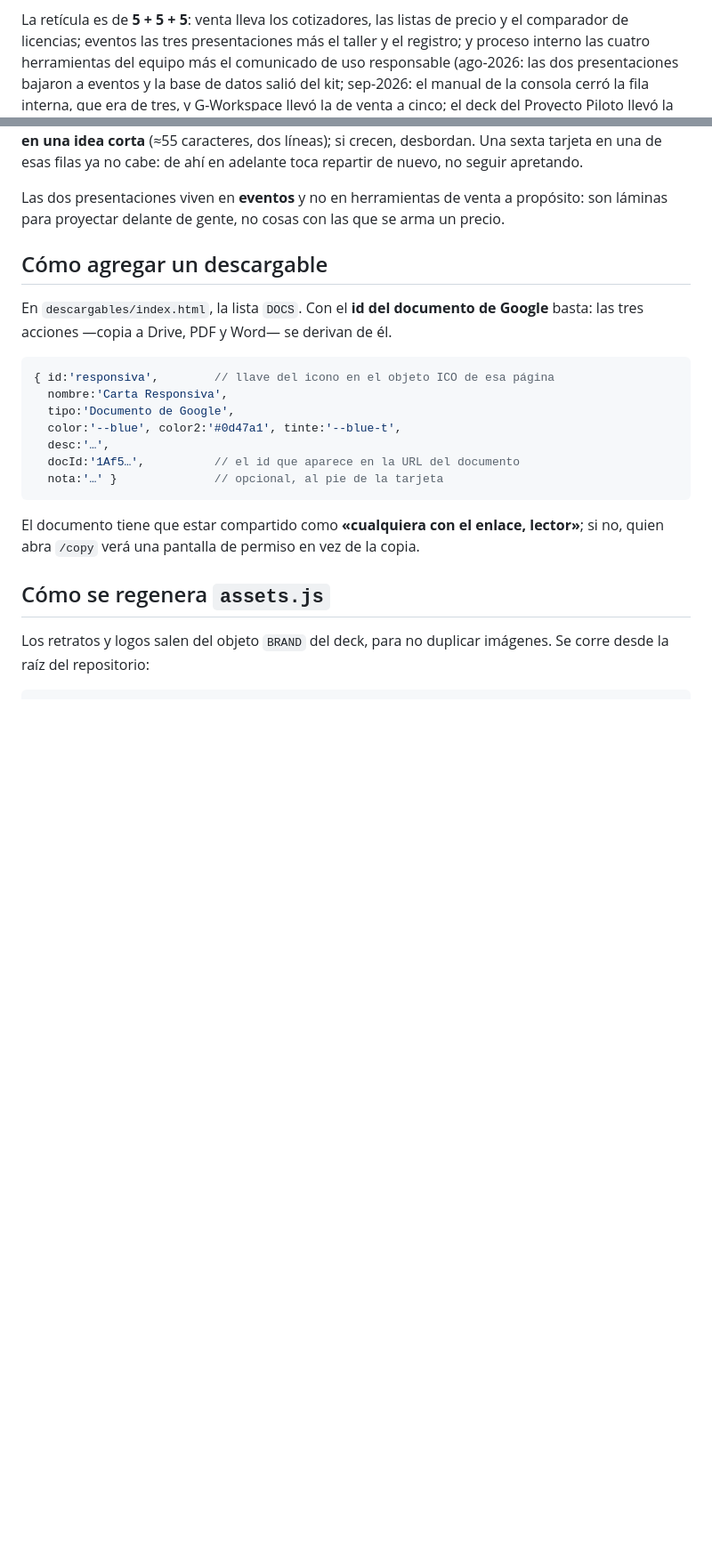
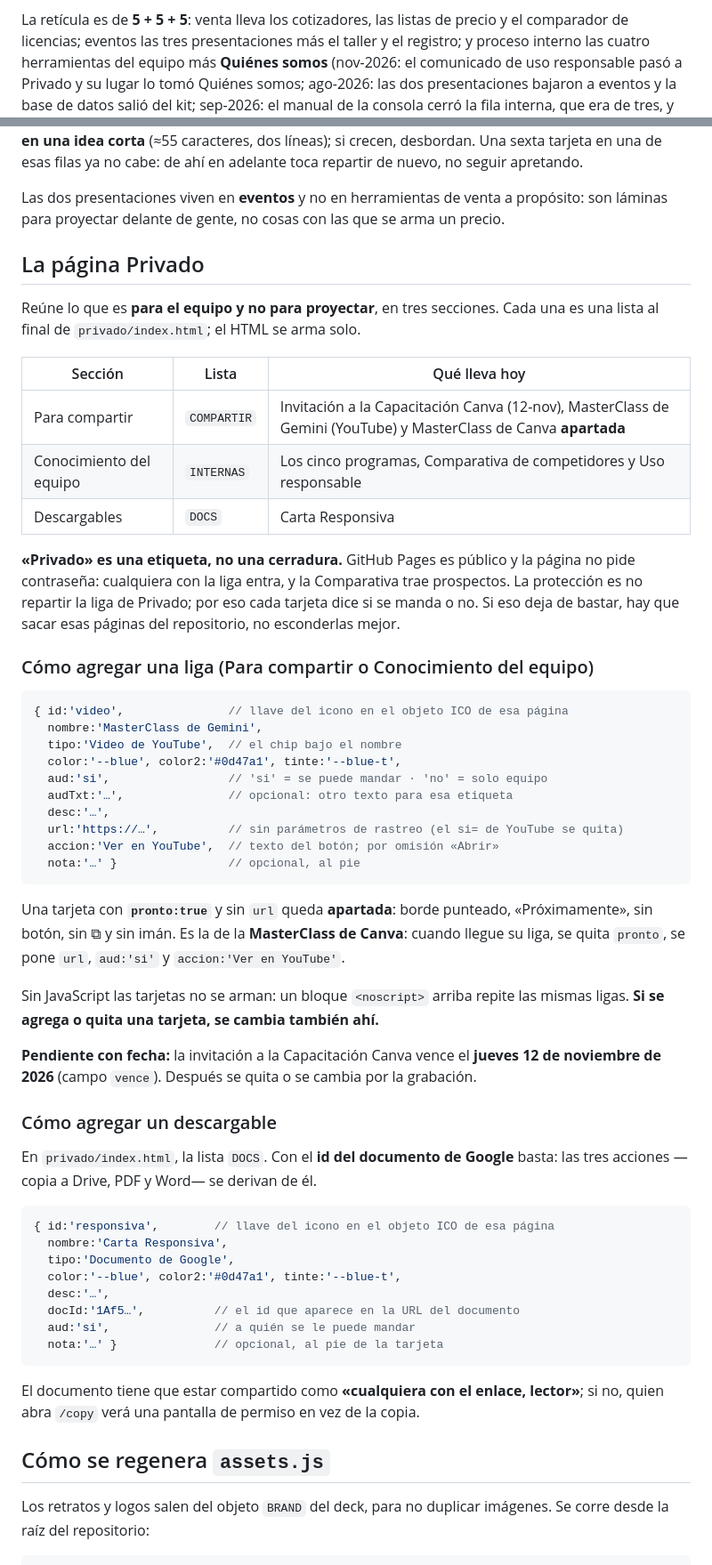
Before and after one commit to sanoapro/activa, a Markdown page: paginas/kit-comercial/README.md, 2 parts joined by grey strips. Shown at 89% size. Drawn GitHub-style; blank space fills up the shorter version.

````diff
--- a/paginas/kit-comercial/README.md
+++ b/paginas/kit-comercial/README.md
@@ -110,8 +116,9 @@ una cámara lo levante.
 
 La retícula es de **5 + 5 + 5**: venta lleva los cotizadores, las listas de precio y el
 comparador de licencias; eventos las tres presentaciones más el taller y el registro; y
-proceso interno las cuatro herramientas del equipo más el comunicado de uso responsable
-(ago-2026: las dos presentaciones bajaron a eventos y la base de
+proceso interno las cuatro herramientas del equipo más **Quiénes somos**
+(nov-2026: el comunicado de uso responsable pasó a Privado y su lugar lo tomó Quiénes somos;
+ago-2026: las dos presentaciones bajaron a eventos y la base de
 datos salió del kit; sep-2026: el manual de la consola cerró la fila interna, que era de
 tres, y G-Workspace llevó la de venta a cinco; el deck del Proyecto Piloto llevó la de
 eventos a cinco, y el comunicado sobre el acuerdo de la SEP hizo lo mismo con la interna).
@@ -132,9 +139,50 @@ de esas filas ya no cabe: de ahí en adelante toca repartir de nuevo, no seguir
 Las dos presentaciones viven en **eventos** y no en herramientas de venta a propósito: son
 láminas para proyectar delante de gente, no cosas con las que se arma un precio.
 
-## Cómo agregar un descargable
+## La página Privado
 
-En `descargables/index.html`, la lista `DOCS`. Con el **id del documento de Google** basta:
+Reúne lo que es **para el equipo y no para proyectar**, en tres secciones. Cada una es una lista
+al final de `privado/index.html`; el HTML se arma solo.
+
+| Sección | Lista | Qué lleva hoy |
+| --- | --- | --- |
+| Para compartir | `COMPARTIR` | Invitación a la Capacitación Canva (12-nov), MasterClass de Gemini (YouTube) y MasterClass de Canva **apartada** |
+| Conocimiento del equipo | `INTERNAS` | Los cinco programas, Comparativa de competidores y Uso responsable |
+| Descargables | `DOCS` | Carta Responsiva |
+
+**«Privado» es una etiqueta, no una cerradura.** GitHub Pages es público y la página no pide
+contraseña: cualquiera con la liga entra, y la Comparativa trae prospectos. La protección es no
+repartir la liga de Privado; por eso cada tarjeta dice si se manda o no. Si eso deja de bastar,
+hay que sacar esas páginas del repositorio, no esconderlas mejor.
+
+### Cómo agregar una liga (Para compartir o Conocimiento del equipo)
+
+```js
+{ id:'video',               // llave del icono en el objeto ICO de esa página
+  nombre:'MasterClass de Gemini',
+  tipo:'Video de YouTube',  // el chip bajo el nombre
+  color:'--blue', color2:'#0d47a1', tinte:'--blue-t',
+  aud:'si',                 // 'si' = se puede mandar · 'no' = solo equipo
+  audTxt:'…',               // opcional: otro texto para esa etiqueta
+  desc:'…',
+  url:'https://…',          // sin parámetros de rastreo (el si= de YouTube se quita)
+  accion:'Ver en YouTube',  // texto del botón; por omisión «Abrir»
+  nota:'…' }                // opcional, al pie
+```
+
+Una tarjeta con **`pronto:true`** y sin `url` queda **apartada**: borde punteado, «Próximamente»,
+sin botón, sin ⧉ y sin imán. Es la de la **MasterClass de Canva**: cuando llegue su liga, se quita
+`pronto`, se pone `url`, `aud:'si'` y `accion:'Ver en YouTube'`.
+
+Sin JavaScript las tarjetas no se arman: un bloque `<noscript>` arriba repite las mismas ligas.
+**Si se agrega o quita una tarjeta, se cambia también ahí.**
+
+**Pendiente con fecha:** la invitación a la Capacitación Canva vence el **jueves 12 de noviembre
+de 2026** (campo `vence`). Después se quita o se cambia por la grabación.
+
+### Cómo agregar un descargable
+
+En `privado/index.html`, la lista `DOCS`. Con el **id del documento de Google** basta:
 las tres acciones —copia a Drive, PDF y Word— se derivan de él.
 
 ```js
@@ -144,6 +192,7 @@ las tres acciones —copia a Drive, PDF y Word— se derivan de él.
   color:'--blue', color2:'#0d47a1', tinte:'--blue-t',
   desc:'…',
   docId:'1Af5…',          // el id que aparece en la URL del documento
+  aud:'si',               // a quién se le puede mandar
   nota:'…' }              // opcional, al pie de la tarjeta
 ```
 
````
Also changed, not shown: other parts of paginas/kit-comercial/README.md (+18 -12 lines).
